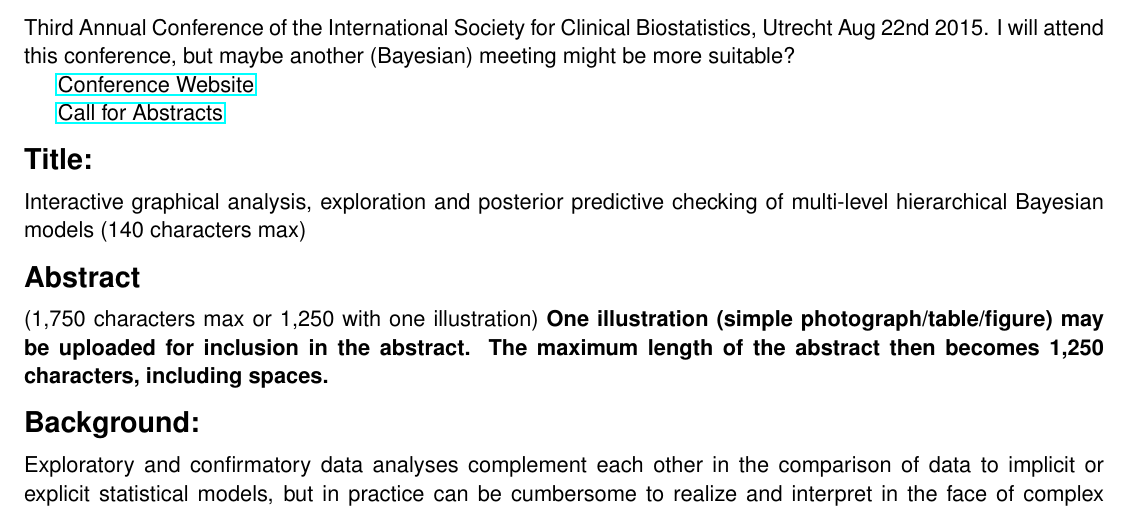
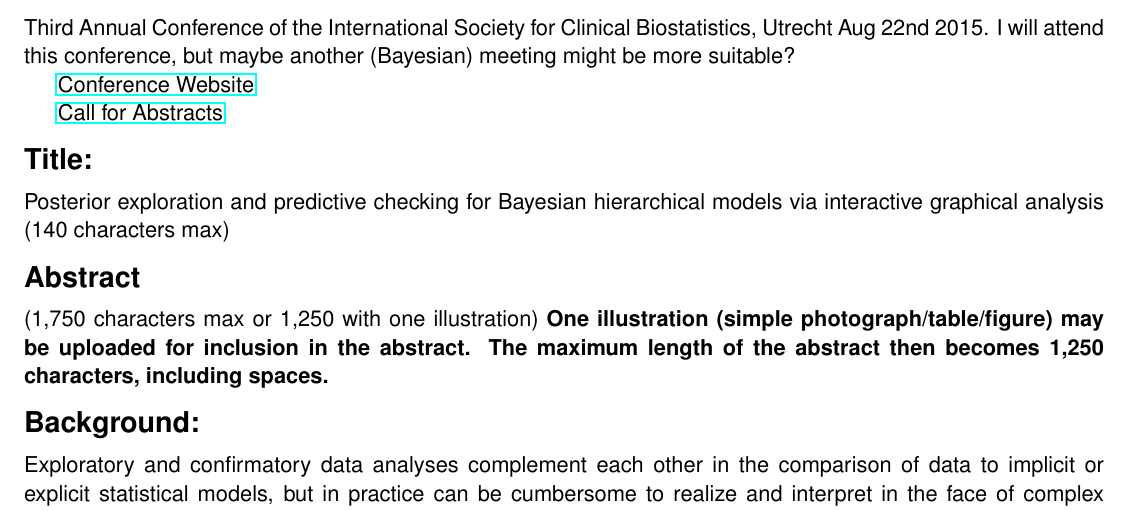
Before and after one commit to mhandreae/ShinyStan-Publication, a LaTeX document (abstract ISCB 2015 shinyStan 13Mar2015.tex): part of page 1 of 2, cut so that both start at the same text. Compiled offline with pdfLaTeX; a missing bibliography style is replaced by a similar one.

Commit message:
Update abstract ISCB 2015 shinyStan 13Mar2015.tex

```diff
--- a/abstract ISCB 2015 shinyStan 13Mar2015.tex
+++ b/abstract ISCB 2015 shinyStan 13Mar2015.tex
@@ -84,7 +84,7 @@ Third Annual Conference of the International Society for Clinical Biostatistics,
 
 \section*{Title:}
 
-Interactive graphical analysis, exploration and posterior predictive checking of multi-level hierarchical Bayesian models (140 characters max)
+Posterior exploration and predictive checking for Bayesian hierarchical models via interactive graphical analysis (140 characters max)
 \section*{Abstract}
 (1,750 characters max or 1,250 with one illustration) \textbf{One illustration (simple photograph/table/figure) may be uploaded for inclusion in the abstract. The maximum length of the abstract then becomes 1,250 characters, including spaces.}
 
```
